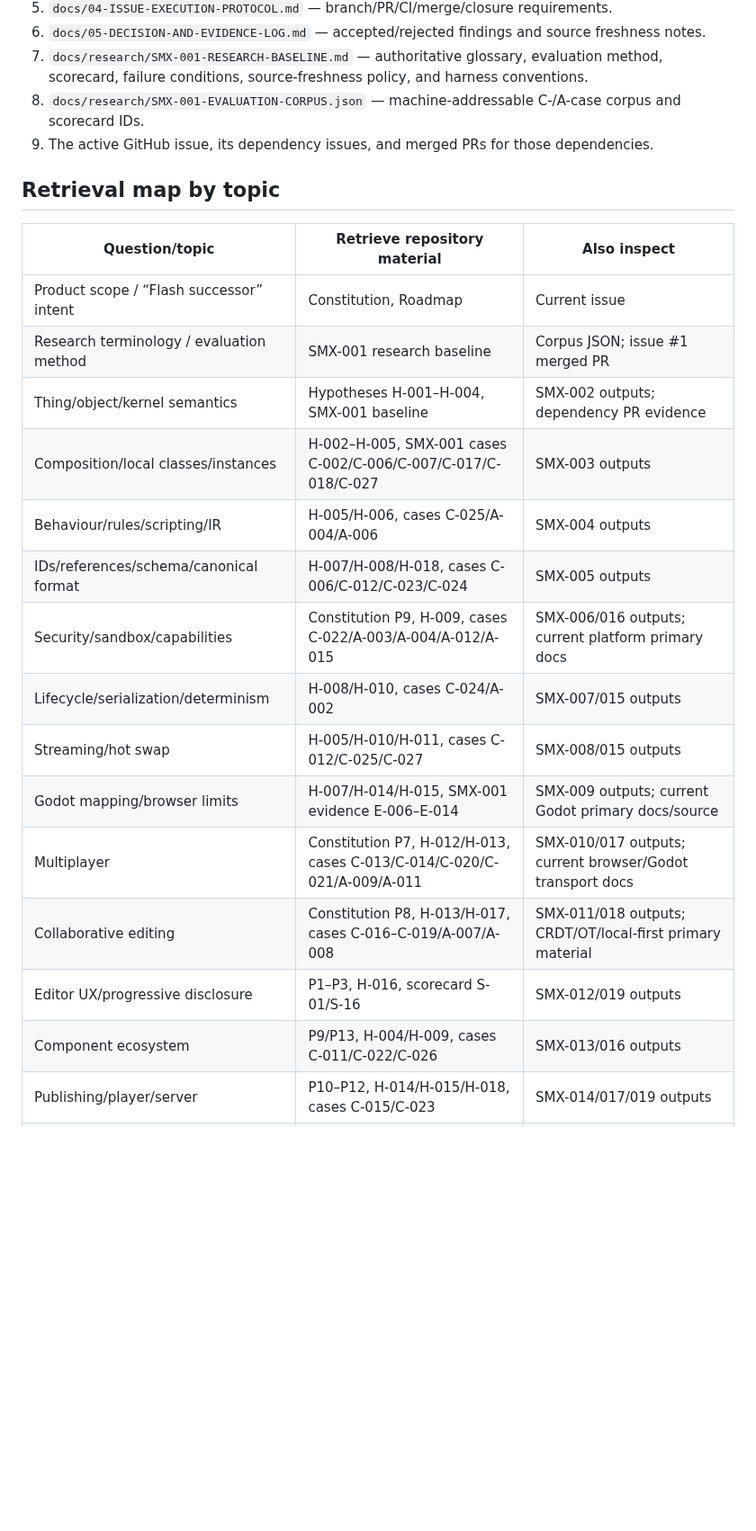
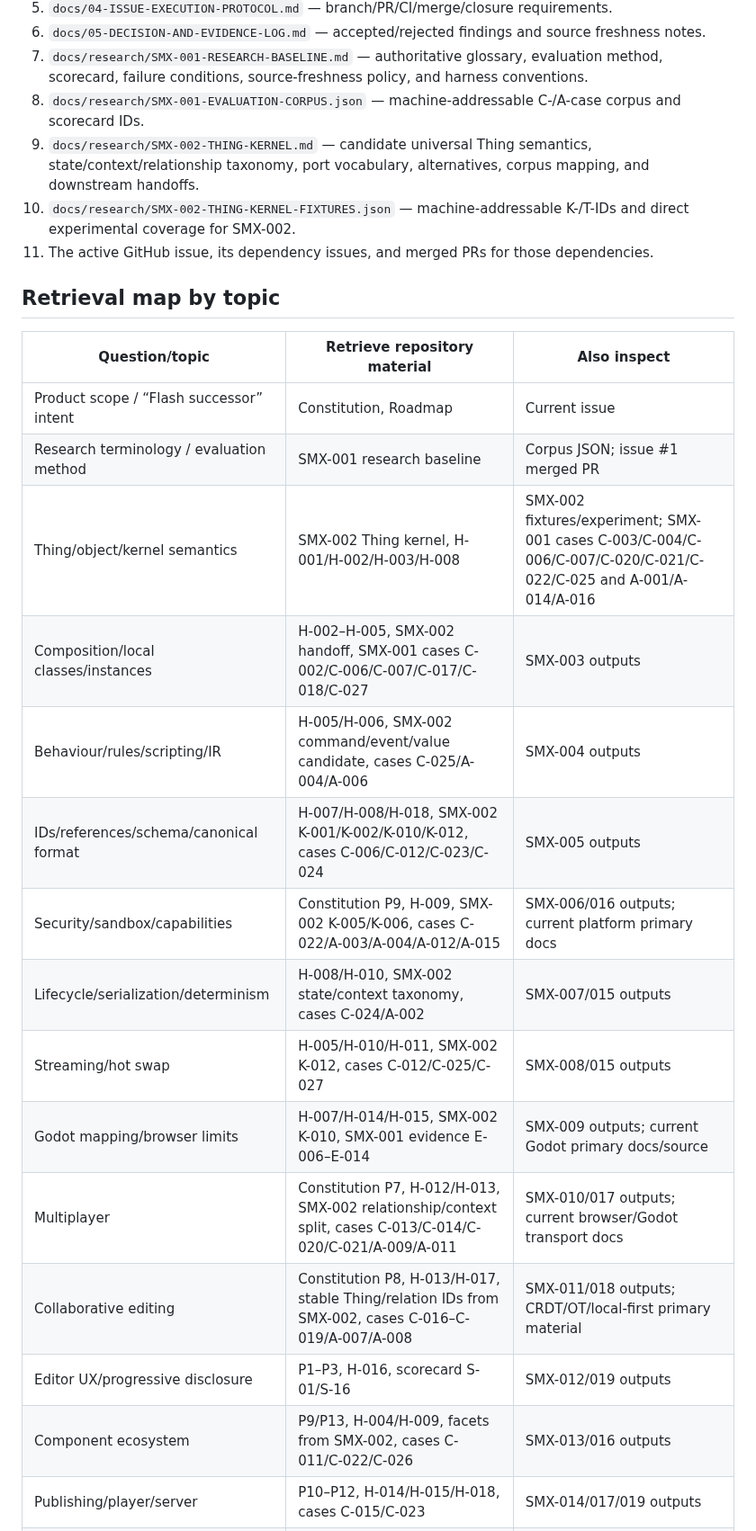
Before and after one commit to techrote/SplashMX, a Markdown page: docs/03-RAG-INDEX.md, the part around one of its changes. Shown at 90% size. GitHub-like rendering; blank space fills up the shorter version.

Commit message:
SMX-002 index Thing kernel research artifacts

```diff
--- a/docs/03-RAG-INDEX.md
+++ b/docs/03-RAG-INDEX.md
@@ -12,7 +12,9 @@ This file is a retrieval-oriented map for autonomous agents. It identifies which
 6. `docs/05-DECISION-AND-EVIDENCE-LOG.md` — accepted/rejected findings and source freshness notes.
 7. `docs/research/SMX-001-RESEARCH-BASELINE.md` — authoritative glossary, evaluation method, scorecard, failure conditions, source-freshness policy, and harness conventions.
 8. `docs/research/SMX-001-EVALUATION-CORPUS.json` — machine-addressable C-/A-case corpus and scorecard IDs.
-9. The active GitHub issue, its dependency issues, and merged PRs for those dependencies.
+9. `docs/research/SMX-002-THING-KERNEL.md` — candidate universal Thing semantics, state/context/relationship taxonomy, port vocabulary, alternatives, corpus mapping, and downstream handoffs.
+10. `docs/research/SMX-002-THING-KERNEL-FIXTURES.json` — machine-addressable K-/T-IDs and direct experimental coverage for SMX-002.
+11. The active GitHub issue, its dependency issues, and merged PRs for those dependencies.
 
 ## Retrieval map by topic
 
@@ -20,18 +22,18 @@ This file is a retrieval-oriented map for autonomous agents. It identifies which
 |---|---|---|
 | Product scope / “Flash successor” intent | Constitution, Roadmap | Current issue |
 | Research terminology / evaluation method | SMX-001 research baseline | Corpus JSON; issue #1 merged PR |
-| Thing/object/kernel semantics | Hypotheses H-001–H-004, SMX-001 baseline | SMX-002 outputs; dependency PR evidence |
-| Composition/local classes/instances | H-002–H-005, SMX-001 cases C-002/C-006/C-007/C-017/C-018/C-027 | SMX-003 outputs |
-| Behaviour/rules/scripting/IR | H-005/H-006, cases C-025/A-004/A-006 | SMX-004 outputs |
-| IDs/references/schema/canonical format | H-007/H-008/H-018, cases C-006/C-012/C-023/C-024 | SMX-005 outputs |
-| Security/sandbox/capabilities | Constitution P9, H-009, cases C-022/A-003/A-004/A-012/A-015 | SMX-006/016 outputs; current platform primary docs |
-| Lifecycle/serialization/determinism | H-008/H-010, cases C-024/A-002 | SMX-007/015 outputs |
-| Streaming/hot swap | H-005/H-010/H-011, cases C-012/C-025/C-027 | SMX-008/015 outputs |
-| Godot mapping/browser limits | H-007/H-014/H-015, SMX-001 evidence E-006–E-014 | SMX-009 outputs; current Godot primary docs/source |
-| Multiplayer | Constitution P7, H-012/H-013, cases C-013/C-014/C-020/C-021/A-009/A-011 | SMX-010/017 outputs; current browser/Godot transport docs |
-| Collaborative editing | Constitution P8, H-013/H-017, cases C-016–C-019/A-007/A-008 | SMX-011/018 outputs; CRDT/OT/local-first primary material |
+| Thing/object/kernel semantics | SMX-002 Thing kernel, H-001/H-002/H-003/H-008 | SMX-002 fixtures/experiment; SMX-001 cases C-003/C-004/C-006/C-007/C-020/C-021/C-022/C-025 and A-001/A-014/A-016 |
+| Composition/local classes/instances | H-002–H-005, SMX-002 handoff, SMX-001 cases C-002/C-006/C-007/C-017/C-018/C-027 | SMX-003 outputs |
+| Behaviour/rules/scripting/IR | H-005/H-006, SMX-002 command/event/value candidate, cases C-025/A-004/A-006 | SMX-004 outputs |
+| IDs/references/schema/canonical format | H-007/H-008/H-018, SMX-002 K-001/K-002/K-010/K-012, cases C-006/C-012/C-023/C-024 | SMX-005 outputs |
+| Security/sandbox/capabilities | Constitution P9, H-009, SMX-002 K-005/K-006, cases C-022/A-003/A-004/A-012/A-015 | SMX-006/016 outputs; current platform primary docs |
+| Lifecycle/serialization/determinism | H-008/H-010, SMX-002 state/context taxonomy, cases C-024/A-002 | SMX-007/015 outputs |
+| Streaming/hot swap | H-005/H-010/H-011, SMX-002 K-012, cases C-012/C-025/C-027 | SMX-008/015 outputs |
+| Godot mapping/browser limits | H-007/H-014/H-015, SMX-002 K-010, SMX-001 evidence E-006–E-014 | SMX-009 outputs; current Godot primary docs/source |
+| Multiplayer | Constitution P7, H-012/H-013, SMX-002 relationship/context split, cases C-013/C-014/C-020/C-021/A-009/A-011 | SMX-010/017 outputs; current browser/Godot transport docs |
+| Collaborative editing | Constitution P8, H-013/H-017, stable Thing/relation IDs from SMX-002, cases C-016–C-019/A-007/A-008 | SMX-011/018 outputs; CRDT/OT/local-first primary material |
 | Editor UX/progressive disclosure | P1–P3, H-016, scorecard S-01/S-16 | SMX-012/019 outputs |
-| Component ecosystem | P9/P13, H-004/H-009, cases C-011/C-022/C-026 | SMX-013/016 outputs |
+| Component ecosystem | P9/P13, H-004/H-009, facets from SMX-002, cases C-011/C-022/C-026 | SMX-013/016 outputs |
 | Publishing/player/server | P10–P12, H-014/H-015/H-018, cases C-015/C-023 | SMX-014/017/019 outputs |
 | Architecture freeze | Everything above | All merged research PRs and open blockers |
 
```
Also changed, not shown: other parts of docs/03-RAG-INDEX.md (+24 -1 lines).
